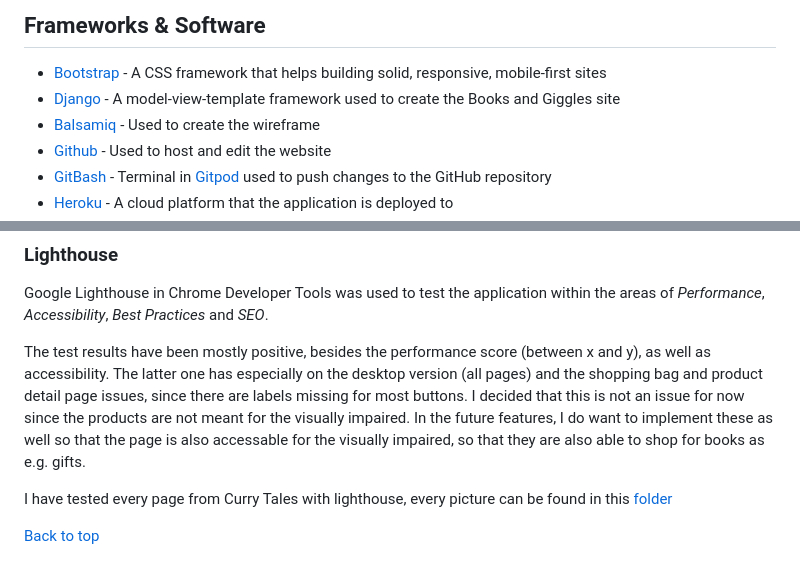
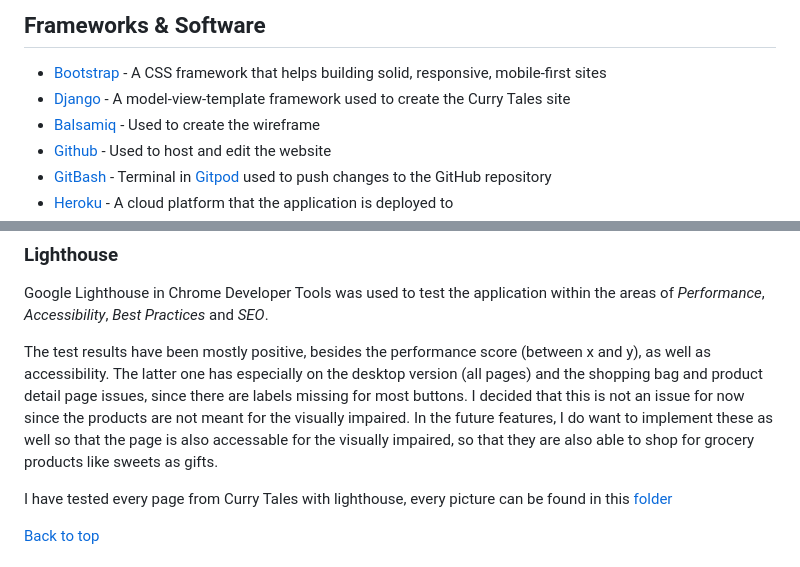
Before and after one commit to mouneeshwarip/Curry-Tales, a Markdown page: README.md, 2 parts joined by grey strips. Drawn GitHub-style; folded sections open.

Commit message:
one final change before submitting

```diff
--- a/README.md
+++ b/README.md
@@ -896,7 +896,7 @@ On the admin panel, an admin can access all profiles, email addresses, order, pr
 ## Frameworks & Software <!-- Check this section-->
 
 * [Bootstrap](https://getbootstrap.com/) - A CSS framework that helps building solid, responsive, mobile-first sites
-* [Django](https://www.djangoproject.com/) - A model-view-template framework used to create the Books and Giggles site
+* [Django](https://www.djangoproject.com/) - A model-view-template framework used to create the Curry Tales site
 * [Balsamiq](https://balsamiq.com/) - Used to create the wireframe
 * [Github](https://github.com/) - Used to host and edit the website
 * [GitBash](https://en.wikipedia.org/wiki/Bash_(Unix_shell)) - Terminal in [Gitpod](https://www.gitpod.io) used to push changes to the GitHub repository
@@ -1047,7 +1047,7 @@ The responsive design tests were carried out manually with [Google Chrome DevToo
 ### Lighthouse
 Google Lighthouse in Chrome Developer Tools was used to test the application within the areas of *Performance*, *Accessibility*, *Best Practices* and *SEO*.
 
-The test results have been mostly positive, besides the performance score (between x and y), as well as accessibility. The latter one has especially on the desktop version (all pages) and the shopping bag and product detail page issues, since there are labels missing for most buttons. I decided that this is not an issue for now since the products are not meant for the visually impaired. In the future features, I do want to implement these as well so that the page is also accessable for the visually impaired, so that they are also able to shop for books as e.g. gifts.
+The test results have been mostly positive, besides the performance score (between x and y), as well as accessibility. The latter one has especially on the desktop version (all pages) and the shopping bag and product detail page issues, since there are labels missing for most buttons. I decided that this is not an issue for now since the products are not meant for the visually impaired. In the future features, I do want to implement these as well so that the page is also accessable for the visually impaired, so that they are also able to shop for grocery products like sweets as gifts.
 
 I have tested every page from Curry Tales with lighthouse, every picture can be found in this [folder](documentation/lighthouse_images) <!-- insert the right folder here-->
 
```
